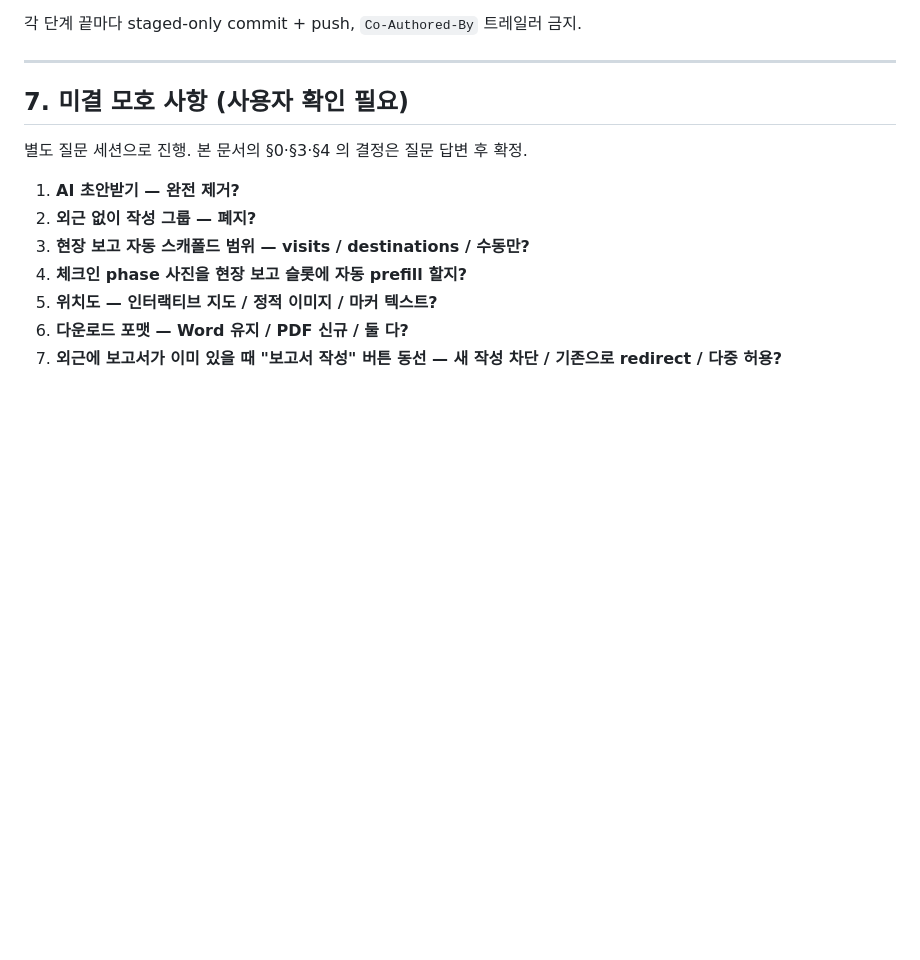
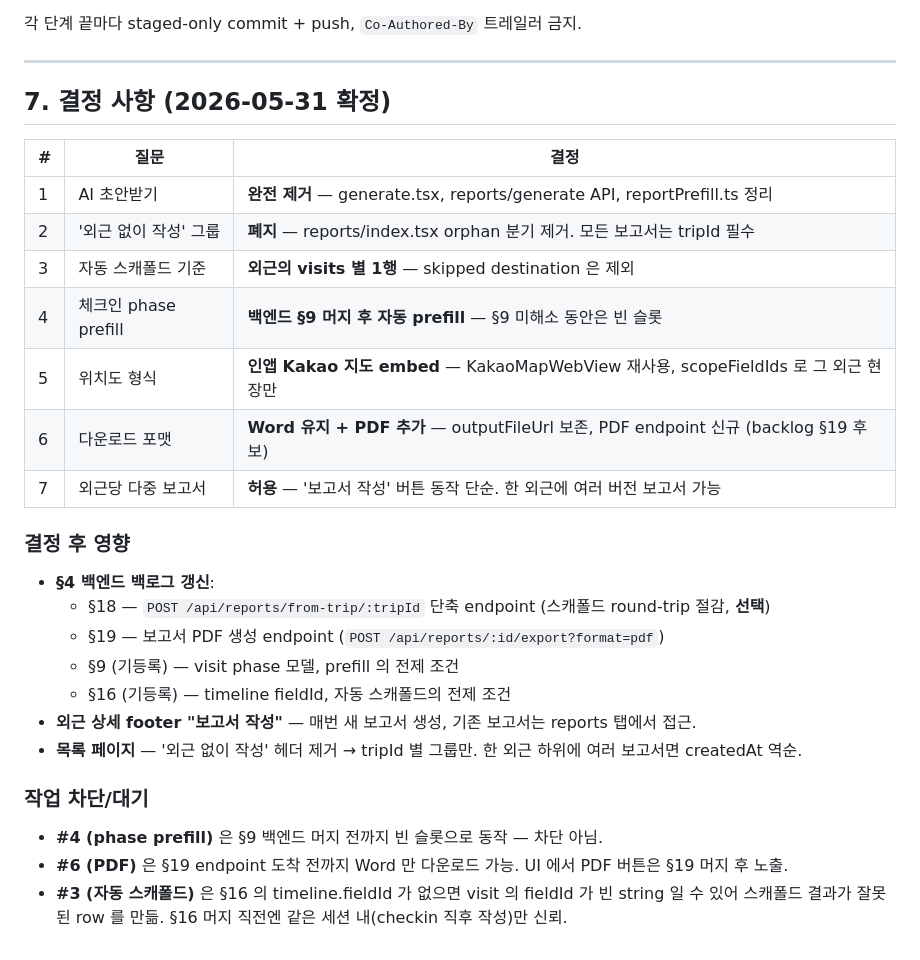
Before and after one commit to my-friend-jiseong/mfz_frontend, a Markdown page: docs/report-format-revision-plan.md, the part around the change. GitHub-like rendering; blank space fills up the shorter version.

Commit message:
docs(report): 양식 변경 결정 7건 확정 — AI/외근없이작성 제거, visits 스캐폴드, 인앱지도, Word+PDF, 다중 보고서

```diff
--- a/docs/report-format-revision-plan.md
+++ b/docs/report-format-revision-plan.md
@@ -162,14 +162,31 @@
 
 ---
 
-## 7. 미결 모호 사항 (사용자 확인 필요)
+## 7. 결정 사항 (2026-05-31 확정)
 
-별도 질문 세션으로 진행. 본 문서의 §0·§3·§4 의 결정은 질문 답변 후 확정.
+| # | 질문 | 결정 |
+|---|---|---|
+| 1 | AI 초안받기 | **완전 제거** — generate.tsx, reports/generate API, reportPrefill.ts 정리 |
+| 2 | '외근 없이 작성' 그룹 | **폐지** — reports/index.tsx orphan 분기 제거. 모든 보고서는 tripId 필수 |
+| 3 | 자동 스캐폴드 기준 | **외근의 visits 별 1행** — skipped destination 은 제외 |
+| 4 | 체크인 phase prefill | **백엔드 §9 머지 후 자동 prefill** — §9 미해소 동안은 빈 슬롯 |
+| 5 | 위치도 형식 | **인앱 Kakao 지도 embed** — KakaoMapWebView 재사용, scopeFieldIds 로 그 외근 현장만 |
+| 6 | 다운로드 포맷 | **Word 유지 + PDF 추가** — outputFileUrl 보존, PDF endpoint 신규 (backlog §19 후보) |
+| 7 | 외근당 다중 보고서 | **허용** — '보고서 작성' 버튼 동작 단순. 한 외근에 여러 버전 보고서 가능 |
 
-1. **AI 초안받기 — 완전 제거?**
-2. **외근 없이 작성 그룹 — 폐지?**
-3. **현장 보고 자동 스캐폴드 범위 — visits / destinations / 수동만?**
-4. **체크인 phase 사진을 현장 보고 슬롯에 자동 prefill 할지?**
-5. **위치도 — 인터랙티브 지도 / 정적 이미지 / 마커 텍스트?**
-6. **다운로드 포맷 — Word 유지 / PDF 신규 / 둘 다?**
-7. **외근에 보고서가 이미 있을 때 "보고서 작성" 버튼 동선 — 새 작성 차단 / 기존으로 redirect / 다중 허용?**
+### 결정 후 영향
+
+- **§4 백엔드 백로그 갱신**:
+  - §18 — `POST /api/reports/from-trip/:tripId` 단축 endpoint (스캐폴드 round-trip 절감, **선택**)
+  - §19 — 보고서 PDF 생성 endpoint (`POST /api/reports/:id/export?format=pdf`)
+  - §9 (기등록) — visit phase 모델, prefill 의 전제 조건
+  - §16 (기등록) — timeline fieldId, 자동 스캐폴드의 전제 조건
+- **외근 상세 footer "보고서 작성"** — 매번 새 보고서 생성, 기존 보고서는 reports 탭에서 접근.
+- **목록 페이지** — '외근 없이 작성' 헤더 제거 → tripId 별 그룹만. 한 외근 하위에 여러 보고서면 createdAt 역순.
+
+### 작업 차단/대기
+
+- **#4 (phase prefill)** 은 §9 백엔드 머지 전까지 빈 슬롯으로 동작 — 차단 아님.
+- **#6 (PDF)** 은 §19 endpoint 도착 전까지 Word 만 다운로드 가능. UI 에서 PDF 버튼은 §19 머지 후 노출.
+- **#3 (자동 스캐폴드)** 은 §16 의 timeline.fieldId 가 없으면 visit 의 fieldId 가 빈 string 일 수 있어
+  스캐폴드 결과가 잘못된 row 를 만듦. §16 머지 직전엔 같은 세션 내(checkin 직후 작성)만 신뢰.
```
